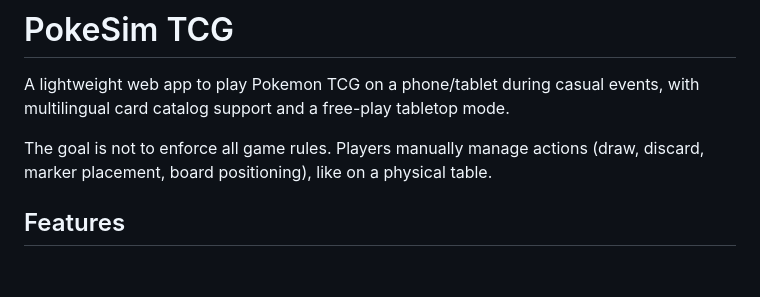
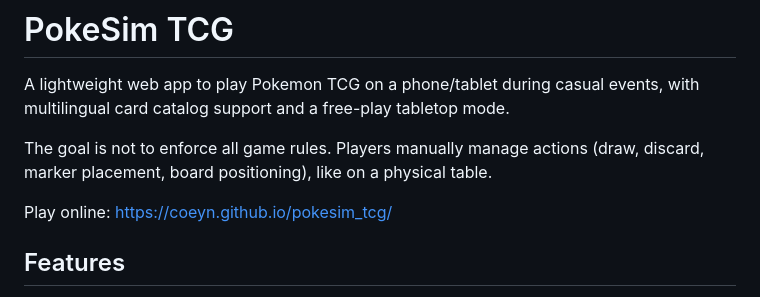
Before and after one commit to coeyn/pokesim_tcg, a Markdown page: README.md, the part around the change. Drawn GitHub-style; blank space fills up the shorter version.

Commit message:
Add live game URL at top of README

```diff
--- a/README.md
+++ b/README.md
@@ -3,6 +3,8 @@
 A lightweight web app to play Pokemon TCG on a phone/tablet during casual events, with multilingual card catalog support and a free-play tabletop mode.
 
 The goal is not to enforce all game rules. Players manually manage actions (draw, discard, marker placement, board positioning), like on a physical table.
+
+Play online: https://coeyn.github.io/pokesim_tcg/
 
 ## Features
 
```
